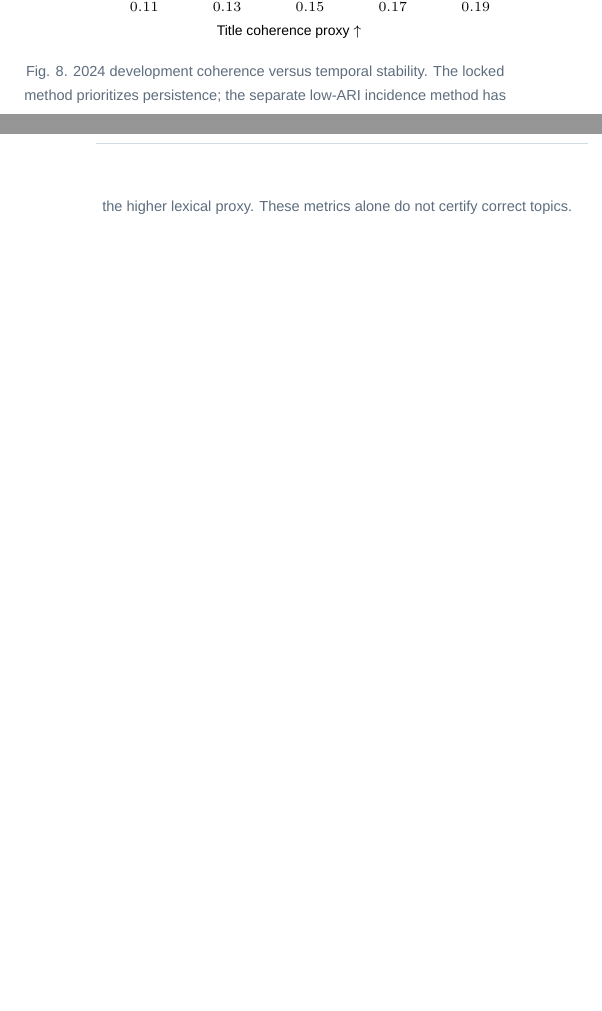
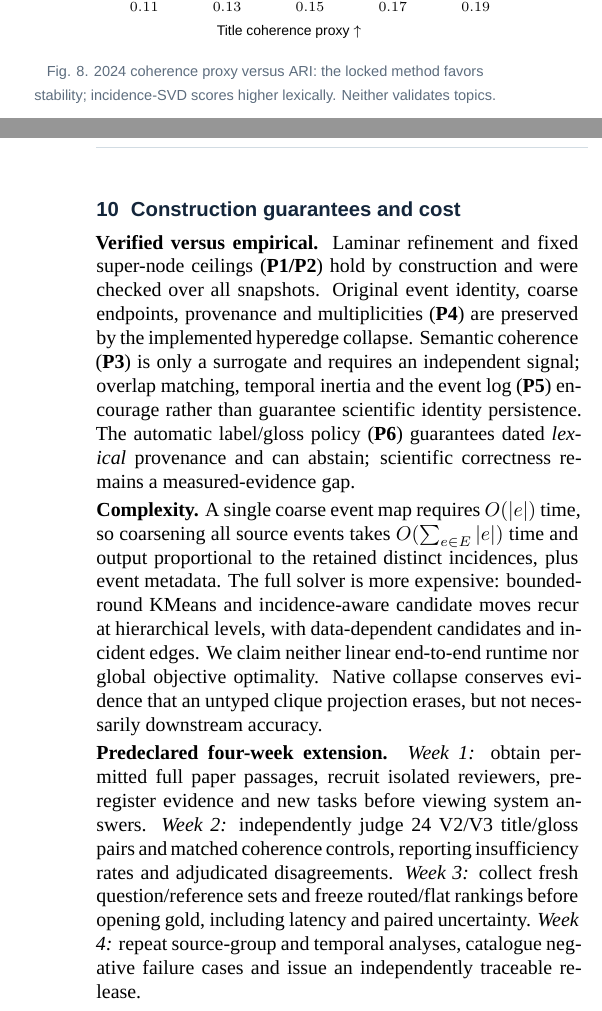
Before and after one commit to MohammadAmanlou/ChronoHyper, a LaTeX document (scripts/report_candidate_20261020.tex): two parts of the columns of pages 3 and 4 of 4, joined at a grey line, cut so that both start at the same text, the shorter picture padded with empty space. Compiled offline with XeLaTeX.

Commit message:
Add explicit P1-P6 guarantees, bounded complexity and four-week assessment roadmap; prevent figure caption orphan

```diff
--- a/scripts/report_candidate_20261020.tex
+++ b/scripts/report_candidate_20261020.tex
@@ -8,7 +8,7 @@
 \usetikzlibrary{arrows.meta,positioning,calc,shapes.geometric,fit}
 \pgfplotsset{compat=1.18}
 \usepackage[colorlinks=true,urlcolor=blue!50!black,linkcolor=blue!50!black]{hyperref}
-\usepackage{titlesec,fancyhdr,enumitem,xcolor,multicol,balance}
+\usepackage{titlesec,fancyhdr,enumitem,xcolor,balance}
 \definecolor{navy}{HTML}{14263B}
 \definecolor{teal}{HTML}{0C7B78}
 \definecolor{rust}{HTML}{B65A3C}
@@ -32,7 +32,7 @@
 \fancyfoot[R]{\sffamily\fontsize{8}{9}\selectfont\color{navy}\thepage}
 \renewcommand{\headrulewidth}{0.3pt}
 \renewcommand{\headrule}{\hbox to\headwidth{\color{linecol}\leaders\hrule height \headrulewidth\hfill}}
-\setlength{\headheight}{17pt}
+\setlength{\headheight}{18pt}
 \pagestyle{fancy}
 \newcommand{\eyebrow}[1]{{\sffamily\bfseries\fontsize{7}{8}\selectfont\color{teal}\MakeUppercase{#1}}}
 \newcommand{\fcap}[1]{\par\vspace{2pt}{\sffamily\fontsize{7.3}{8.6}\selectfont\color{slate} #1}\par}
@@ -241,8 +241,19 @@ The paired AI diagnostic provides concrete, reproducible \emph{failure examples}
 \node[anchor=south west,slate,font=\sffamily\scriptsize] at (axis cs:.111,.39){semantic};
 \end{axis}
 \end{tikzpicture}
-\fcap{Fig. 8. 2024 development coherence versus temporal stability. The locked method prioritizes persistence; the separate low-ARI incidence method has the higher lexical proxy. These metrics alone do not certify correct topics.}
+\fcap{Fig. 8. 2024 coherence proxy versus ARI: the locked method favors stability; incidence-SVD scores higher lexically. Neither validates topics.}
 \end{center}
+
+\section{Construction guarantees and cost}
+\textbf{Verified versus empirical.} Laminar refinement and fixed super-node ceilings (\textbf{P1/P2}) hold by construction and were checked over all snapshots. Original event identity, coarse endpoints, provenance and multiplicities (\textbf{P4}) are preserved by the implemented hyperedge collapse. Semantic coherence (\textbf{P3}) is only a surrogate and requires an independent signal; overlap matching, temporal inertia and the event log (\textbf{P5}) encourage rather than guarantee scientific identity persistence. The automatic label/gloss policy (\textbf{P6}) guarantees dated \emph{lexical} provenance and can abstain; scientific correctness remains a measured-evidence gap.
+
+\textbf{Complexity.} A single coarse event map requires \(O(|e|)\) time, so coarsening all source events takes \(O(\sum_{e\in E}|e|)\) time and output proportional to the retained distinct incidences, plus event metadata. The full solver is more expensive: bounded-round KMeans and incidence-aware candidate moves recur at hierarchical levels, with data-dependent candidates and incident edges. We claim neither linear end-to-end runtime nor global objective optimality. Native collapse conserves evidence that an untyped clique projection erases, but not necessarily downstream accuracy.
+
+\textbf{Predeclared four-week extension.}
+\emph{Week 1:} obtain permitted full paper passages, recruit isolated reviewers, preregister evidence and new tasks before viewing system answers.
+\emph{Week 2:} independently judge 24 V2/V3 title/gloss pairs and matched coherence controls, reporting insufficiency rates and adjudicated disagreements.
+\emph{Week 3:} collect fresh question/reference sets and freeze routed/flat rankings before opening gold, including latency and paired uncertainty.
+\emph{Week 4:} repeat source-group and temporal analyses, catalogue negative failure cases and issue an independently traceable release.
 
 \section{Limits, reproducibility and conclusion}
 \textbf{Limitations.} The 52-paper corpus is small; paper titles and entity names share semantic information; confidence intervals from repeated seeds measure initialization, not cross-corpus stability. Source-group confirmation is narrower than a fully new-corpus holdout. Externally sourced abstracts cannot substitute for full-text claim adjudication. Neither exact source matching nor lexically constrained labels establish scientific fact correctness.
```
